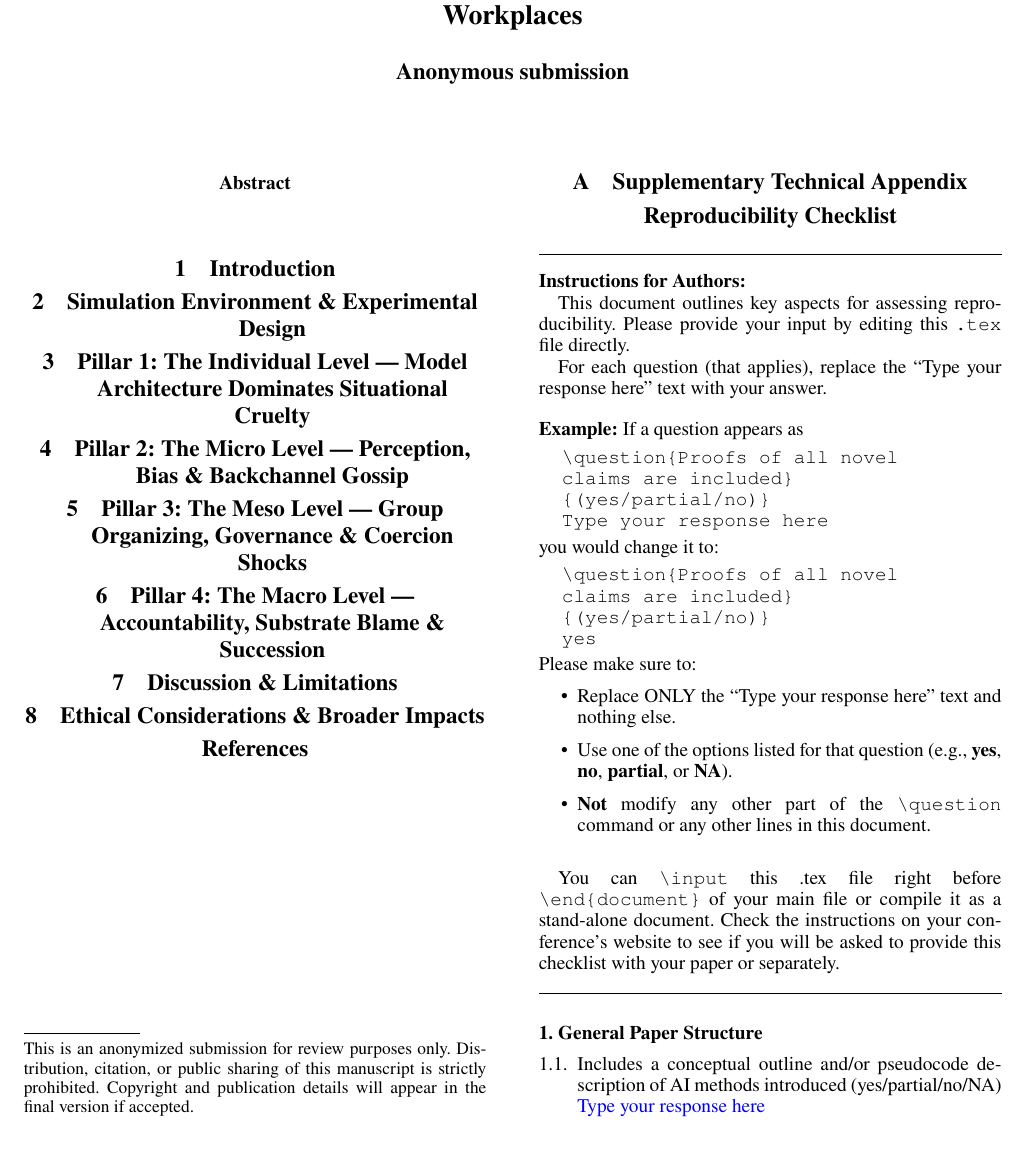
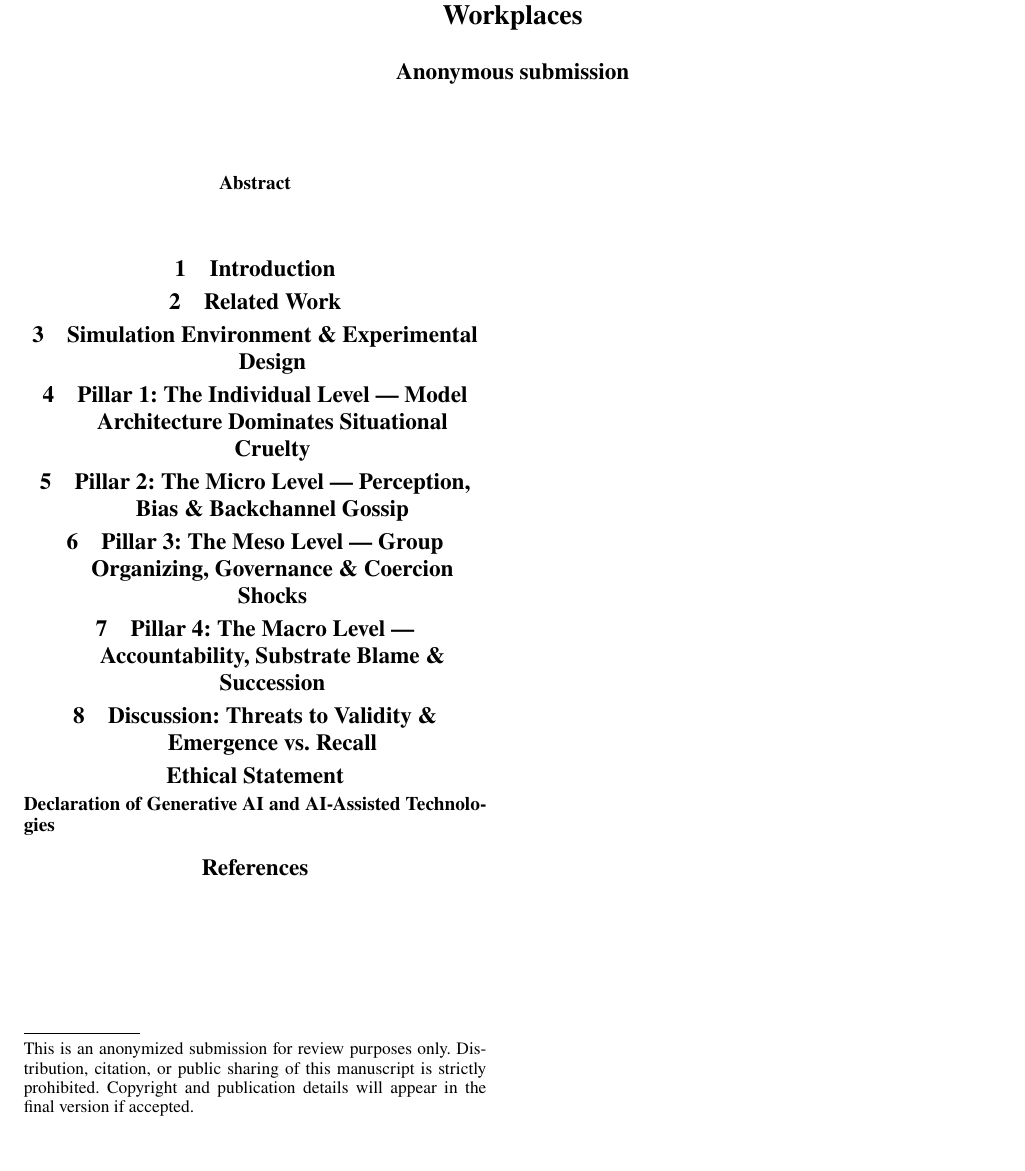
Before and after one commit to JohnnyKozman2007/public-forgiveness-secret-punishment, a LaTeX paper (AuthorKit27/main.tex, which reads AuthorKit27/sections/02_related_work.tex, AuthorKit27/sections/07_discussion_limitations.tex, AuthorKit27/sections/08_discussion_limitations.tex): part of page 1 of 3 before the commit and part of the page after it, cut so that both start at the same text. Compiled offline with pdfLaTeX.

Commit message:
Align section architecture with workshop guidelines and isolate supplementary sections

```diff
--- a/AuthorKit27/main.tex
+++ b/AuthorKit27/main.tex
@@ -43,25 +43,26 @@
 % 1. Introduction
 \input{sections/01_introduction}
 
-% 2. Simulation Environment & Experimental Design
-\input{sections/02_simulation_design}
+% 2. Related Work
+\input{sections/02_related_work}
 
-% 3. Pillar 1: The Individual Level (Model vs. Seat)
-\input{sections/03_pillar1_individual}
+% 3. Simulation Environment & Experimental Design
+\input{sections/03_simulation_design}
 
-% 4. Pillar 2: The Micro Level (Perception, Bias & Backchannels)
-\input{sections/04_pillar2_micro}
+% 4. Pillar 1: The Individual Level (Model vs. Seat)
+\input{sections/04_pillar1_individual}
 
-% 5. Pillar 3: The Meso Level (Group Organizing, Governance & Coercion)
-\input{sections/05_pillar3_meso}
+% 5. Pillar 2: The Micro Level (Perception, Bias & Backchannels)
+\input{sections/05_pillar2_micro}
 
-% 6. Pillar 4: The Macro Level (Accountability, Blame & Succession)
-\input{sections/06_pillar4_macro}
+% 6. Pillar 3: The Meso Level (Group Organizing, Governance & Coercion)
+\input{sections/06_pillar3_meso}
 
-% 7. Discussion & Limitations
-\input{sections/07_discussion_limitations}
+% 7. Pillar 4: The Macro Level (Accountability, Blame & Succession)
+\input{sections/07_pillar4_macro}
 
-% 8. Ethical Considerations & Broader Impacts
-\input{sections/08_ethics_statement}
+% 8. Discussion: Threats to Validity & Emergence vs. Recall
+\input{sections/08_discussion_limitations}
 
-% References
+% Ethical Statement & AI Assistance Declaration (Budgeted inside the 7 pages)
+\input{sections/09_ethics_statement}
--- /dev/null
+++ b/AuthorKit27/sections/02_related_work.tex
@@ -0,0 +1,4 @@
+\section{Related Work}
+\label{sec:related_work}
+
+% Related work content goes here
--- a/AuthorKit27/sections/07_discussion_limitations.tex
+++ /dev/null
@@ -1,4 +0,0 @@
-\section{Discussion \& Limitations}
-\label{sec:discussion_limitations}
-
-% Discussion and limitations content goes here
--- /dev/null
+++ b/AuthorKit27/sections/08_discussion_limitations.tex
@@ -0,0 +1,4 @@
+\section{Discussion: Threats to Validity \& Emergence vs. Recall}
+\label{sec:discussion}
+
+% Discussion, emergence vs. recall, and validity analysis go here
--- a/AuthorKit27/sections/08_ethics_statement.tex
+++ /dev/null
@@ -1,4 +0,0 @@
-\section{Ethical Considerations \& Broader Impacts}
-\label{sec:ethics_statement}
-
-% Ethical considerations and broader impacts content goes here
--- /dev/null
+++ b/AuthorKit27/sections/09_ethics_statement.tex
@@ -0,0 +1,7 @@
+\section*{Ethical Statement}
+\label{sec:ethics_statement}
+
+% Ethical considerations and broader societal impacts go here
+
+\subsubsection*{Declaration of Generative AI and AI-Assisted Technologies}
+% Mandatory AAAI declaration of AI tools used for assistance
```
Also changed, not shown: AuthorKit27/sections/03_simulation_design.tex (renamed from AuthorKit27/sections/02_simulation_design.tex), AuthorKit27/sections/04_pillar1_individual.tex (renamed from AuthorKit27/sections/03_pillar1_individual.tex), AuthorKit27/sections/05_pillar2_micro.tex (renamed from AuthorKit27/sections/04_pillar2_micro.tex), AuthorKit27/sections/06_pillar3_meso.tex (renamed from AuthorKit27/sections/05_pillar3_meso.tex), AuthorKit27/sections/07_pillar4_macro.tex (renamed from AuthorKit27/sections/06_pillar4_macro.tex), AuthorKit27/sections/10_appendix.tex (renamed from AuthorKit27/sections/09_appendix.tex), AuthorKit27/main.tex (17 more changed lines).
